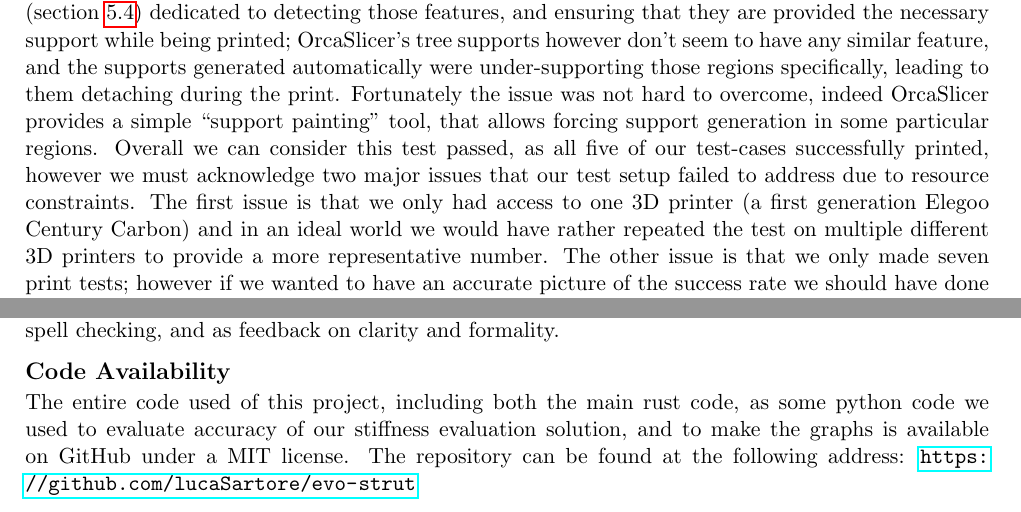
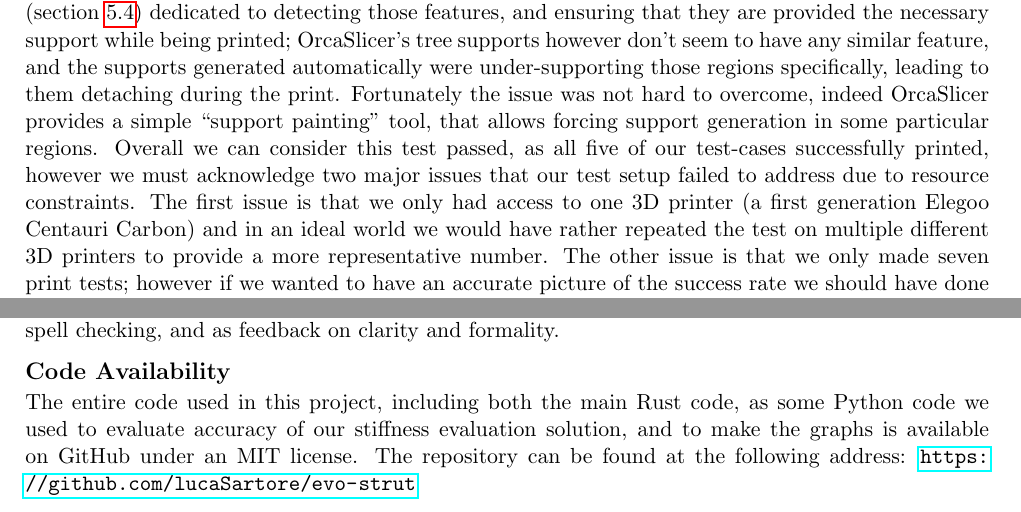
Before and after one commit to lucaSartore/evo-strut, a LaTeX thesis (report/sartore_luca_artificial_intelligence_systems_2026.tex, which reads report/conclusions.tex, report/results.tex): two parts of pages 74 and 83 of 85, joined at a grey line, cut so that both start at the same text. Compiled offline with pdfLaTeX.

Commit message:
fix minor typos

```diff
--- a/report/conclusions.tex
+++ b/report/conclusions.tex
@@ -313,7 +313,7 @@ for advanced spell checking, and as feedback on clarity and formality.
 
 \subsection*{Code Availability}
 
-The entire code used of this project, including both the main rust code,
-as some python code we used to evaluate accuracy of our stiffness evaluation solution,
-and to make the graphs is available on GitHub under a MIT license.
+The entire code used in this project, including both the main Rust code,
+as some Python code we used to evaluate accuracy of our stiffness evaluation solution,
+and to make the graphs is available on GitHub under an MIT license.
 The repository can be found at the following address: \url{https://github.com/lucaSartore/evo-strut}
--- a/report/results.tex
+++ b/report/results.tex
@@ -442,7 +442,7 @@ Fortunately the issue was not hard to overcome, indeed OrcaSlicer provides a sim
 ``support painting'' tool, that allows forcing support generation in some particular regions.
 Overall we can consider this test passed, as all five of our test-cases successfully printed,
 however we must acknowledge two major issues that our test setup failed to address due to resource
-constraints. The first issue is that we only had access to one 3D printer (a first generation Elegoo Century Carbon)
+constraints. The first issue is that we only had access to one 3D printer (a first generation Elegoo Centauri Carbon)
 and in an ideal world we would have rather repeated the test on multiple different 3D printers to
 provide a more representative number. The other issue is that we only made seven print tests;
 however if we wanted to have an accurate picture of the success rate we should have done at least
```
Also changed, not shown: report/biblio.bib (+0 -1 lines), report/previous_literature.tex (+3 -3 lines), report/support_optimization_algorithm.tex (+2 -2 lines), report/images/contact_points_optimization.png (renamed from report/images/conatct_points_optimization.png), report/images/multi_layer_supports_normal.png (renamed from report/images/munti_layer_supports_normal.png), report/results.tex (6 more changed lines).
